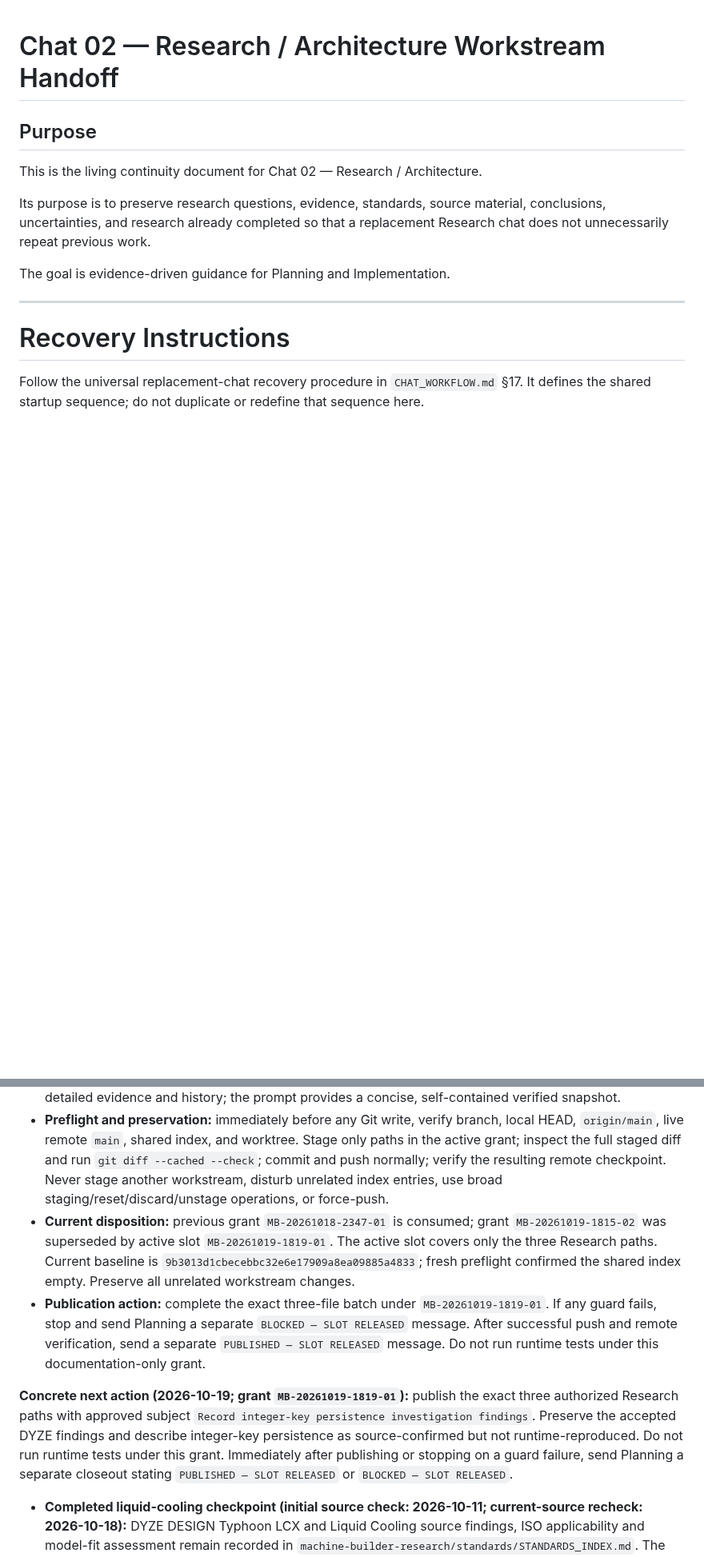
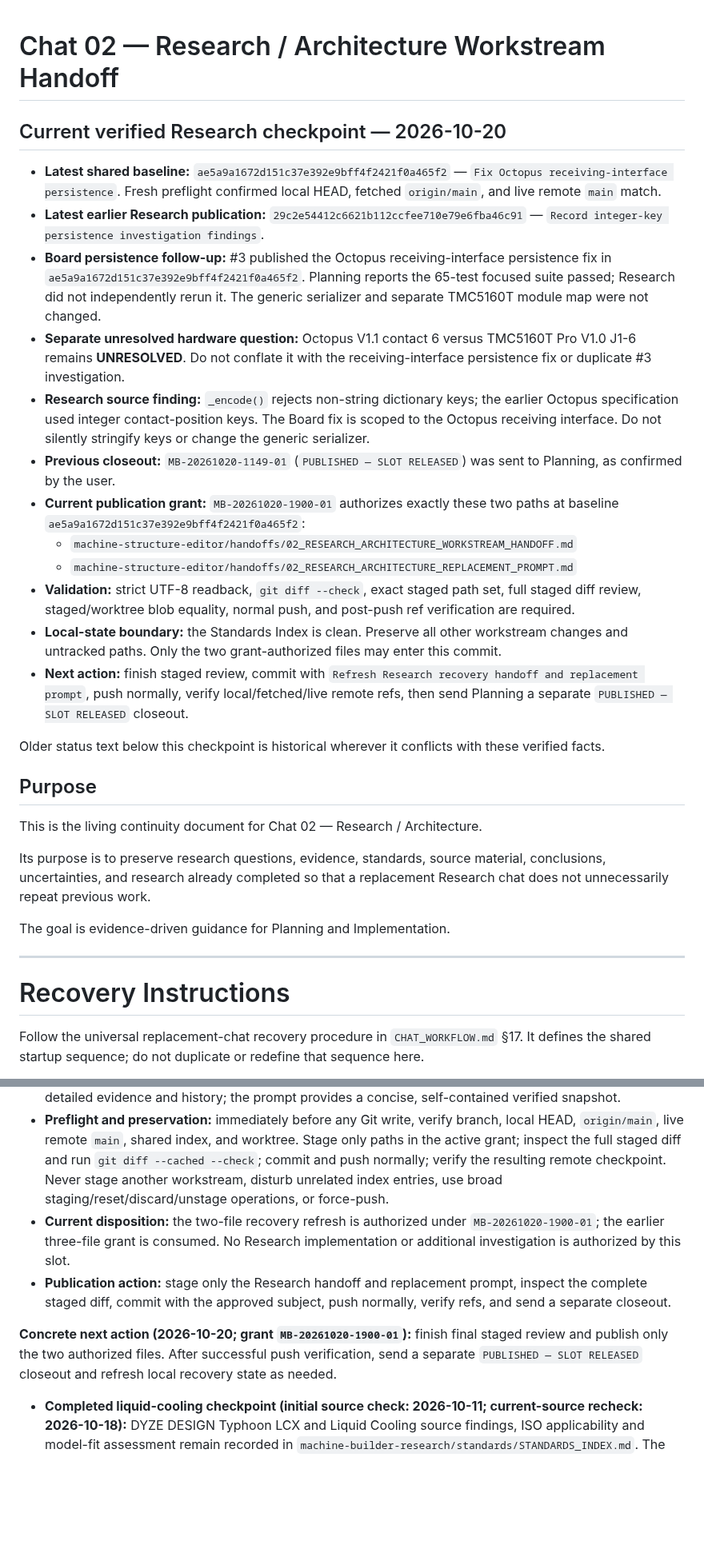
Before and after one commit to PeterTremonti/Machine-Builder, a Markdown page: machine-structure-editor/handoffs/02_RESEARCH_ARCHITECTURE_WORKSTREAM_HANDOFF.md, 2 parts joined by grey strips. Shown at 80% size. Drawn GitHub-style; blank space fills up the shorter version.

Commit message:
Refresh Research recovery handoff and replacement prompt

```diff
--- a/machine-structure-editor/handoffs/02_RESEARCH_ARCHITECTURE_WORKSTREAM_HANDOFF.md
+++ b/machine-structure-editor/handoffs/02_RESEARCH_ARCHITECTURE_WORKSTREAM_HANDOFF.md
@@ -1,4 +1,24 @@
 # Chat 02 — Research / Architecture Workstream Handoff
+
+<!-- BEGIN VERIFIED POST-PUBLICATION STATUS: MB-20261020-1622-02 -->
+## Current verified Research checkpoint — 2026-10-20
+
+- **Latest shared baseline:** `ae5a9a1672d151c37e392e9bff4f2421f0a465f2` — `Fix Octopus receiving-interface persistence`. Fresh preflight confirmed local HEAD, fetched `origin/main`, and live remote `main` match.
+- **Latest earlier Research publication:** `29c2e54412c6621b112ccfee710e79e6fba46c91` — `Record integer-key persistence investigation findings`.
+- **Board persistence follow-up:** #3 published the Octopus receiving-interface persistence fix in `ae5a9a1672d151c37e392e9bff4f2421f0a465f2`. Planning reports the 65-test focused suite passed; Research did not independently rerun it. The generic serializer and separate TMC5160T module map were not changed.
+- **Separate unresolved hardware question:** Octopus V1.1 contact 6 versus TMC5160T Pro V1.0 J1-6 remains **UNRESOLVED**. Do not conflate it with the receiving-interface persistence fix or duplicate #3 investigation.
+- **Research source finding:** `_encode()` rejects non-string dictionary keys; the earlier Octopus specification used integer contact-position keys. The Board fix is scoped to the Octopus receiving interface. Do not silently stringify keys or change the generic serializer.
+- **Previous closeout:** `MB-20261020-1149-01` (`PUBLISHED — SLOT RELEASED`) was sent to Planning, as confirmed by the user.
+- **Current publication grant:** `MB-20261020-1900-01` authorizes exactly these two paths at baseline `ae5a9a1672d151c37e392e9bff4f2421f0a465f2`:
+  - `machine-structure-editor/handoffs/02_RESEARCH_ARCHITECTURE_WORKSTREAM_HANDOFF.md`
+  - `machine-structure-editor/handoffs/02_RESEARCH_ARCHITECTURE_REPLACEMENT_PROMPT.md`
+- **Validation:** strict UTF-8 readback, `git diff --check`, exact staged path set, full staged diff review, staged/worktree blob equality, normal push, and post-push ref verification are required.
+- **Local-state boundary:** the Standards Index is clean. Preserve all other workstream changes and untracked paths. Only the two grant-authorized files may enter this commit.
+- **Next action:** finish staged review, commit with `Refresh Research recovery handoff and replacement prompt`, push normally, verify local/fetched/live remote refs, then send Planning a separate `PUBLISHED — SLOT RELEASED` closeout.
+
+Older status text below this checkpoint is historical wherever it conflicts with these verified facts.
+<!-- END VERIFIED POST-PUBLICATION STATUS: MB-20261020-1622-02 -->
+
 
 ## Purpose
 
@@ -1462,10 +1482,10 @@ Planning accepted the read-only Research finding under `MB-20261019-1547-01`, fo
 - **Publish and yield (`MB-20261019-1749-01`):** when an explicit publication slot is active, publish a complete, validated, coherent batch within its exact authorized paths as soon as ready. Do not hold a slot for unrelated work. If no safe authorized batch is ready, do not stage or publish; report the blocker and yield. This standing convention does not create or extend a grant.
 - **Recovery freshness (`MB-20261019-1752-01`):** refresh this detailed handoff and the canonical replacement prompt in place after material findings, test or audit results, blockers, ownership/dependency/readiness changes, recovery-relevant failures, publication changes, and yield decisions. The handoff retains detailed evidence and history; the prompt provides a concise, self-contained verified snapshot.
 - **Preflight and preservation:** immediately before any Git write, verify branch, local HEAD, `origin/main`, live remote `main`, shared index, and worktree. Stage only paths in the active grant; inspect the full staged diff and run `git diff --cached --check`; commit and push normally; verify the resulting remote checkpoint. Never stage another workstream, disturb unrelated index entries, use broad staging/reset/discard/unstage operations, or force-push.
-- **Current disposition:** previous grant `MB-20261018-2347-01` is consumed; grant `MB-20261019-1815-02` was superseded by active slot `MB-20261019-1819-01`. The active slot covers only the three Research paths. Current baseline is `9b3013d1cbecebbc32e6e17909a8ea09885a4833`; fresh preflight confirmed the shared index empty. Preserve all unrelated workstream changes.
-- **Publication action:** complete the exact three-file batch under `MB-20261019-1819-01`. If any guard fails, stop and send Planning a separate `BLOCKED — SLOT RELEASED` message. After successful push and remote verification, send a separate `PUBLISHED — SLOT RELEASED` message. Do not run runtime tests under this documentation-only grant.
-
-**Concrete next action (2026-10-19; grant `MB-20261019-1819-01`):** publish the exact three authorized Research paths with approved subject `Record integer-key persistence investigation findings`. Preserve the accepted DYZE findings and describe integer-key persistence as source-confirmed but not runtime-reproduced. Do not run runtime tests under this grant. Immediately after publishing or stopping on a guard failure, send Planning a separate closeout stating `PUBLISHED — SLOT RELEASED` or `BLOCKED — SLOT RELEASED`.
+- **Current disposition:** the two-file recovery refresh is authorized under `MB-20261020-1900-01`; the earlier three-file grant is consumed. No Research implementation or additional investigation is authorized by this slot.
+- **Publication action:** stage only the Research handoff and replacement prompt, inspect the complete staged diff, commit with the approved subject, push normally, verify refs, and send a separate closeout.
+
+**Concrete next action (2026-10-20; grant `MB-20261020-1900-01`):** finish final staged review and publish only the two authorized files. After successful push verification, send a separate `PUBLISHED — SLOT RELEASED` closeout and refresh local recovery state as needed.
 
 
 - **Completed liquid-cooling checkpoint (initial source check: 2026-10-11; current-source recheck: 2026-10-18):** DYZE DESIGN Typhoon LCX and Liquid Cooling source findings, ISO applicability and model-fit assessment remain recorded in `machine-builder-research/standards/STANDARDS_INDEX.md`. The earlier bend-radius conflict is a historical source observation; the current public guide explicitly states a 50 mm minimum. The V0.2 architecture assessment is cross-referenced in Section 14 of `machine-builder-research/checkpoints/V0.2_RESEARCH_CHECKPOINT.md`.
```
Also changed, not shown: other parts of machine-structure-editor/handoffs/02_RESEARCH_ARCHITECTURE_WORKSTREAM_HANDOFF.md (+7 -7 lines), machine-structure-editor/handoffs/02_RESEARCH_ARCHITECTURE_REPLACEMENT_PROMPT.md (+33 -23 lines).
